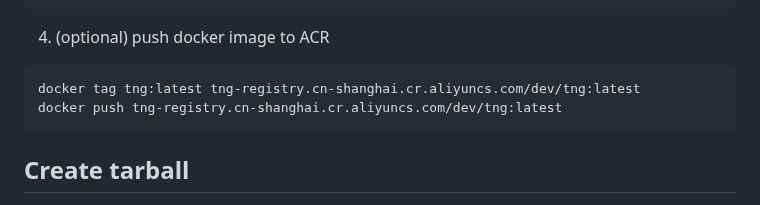
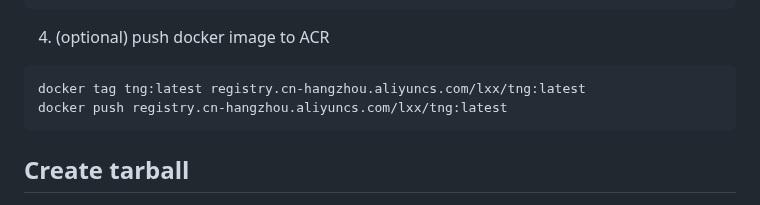
Before and after one commit to inclavare-containers/TNG, a Markdown page: README.md, the part around the change. Rendered like a GitHub page.

Commit message:
README.md: change cr to registry.cn-hangzhou.aliyuncs.com/lxx/tng:latest
Signed-off-by: Kun Lai <laikun@linux.alibaba.com>

````diff
--- a/README.md
+++ b/README.md
@@ -29,8 +29,8 @@ docker build -t tng:latest --target release -f Dockerfile .
 4. (optional) push docker image to ACR
 
 ```sh
-docker tag tng:latest tng-registry.cn-shanghai.cr.aliyuncs.com/dev/tng:latest
-docker push tng-registry.cn-shanghai.cr.aliyuncs.com/dev/tng:latest
+docker tag tng:latest registry.cn-hangzhou.aliyuncs.com/lxx/tng:latest
+docker push registry.cn-hangzhou.aliyuncs.com/lxx/tng:latest
 ```
 
 ## Create tarball
````
